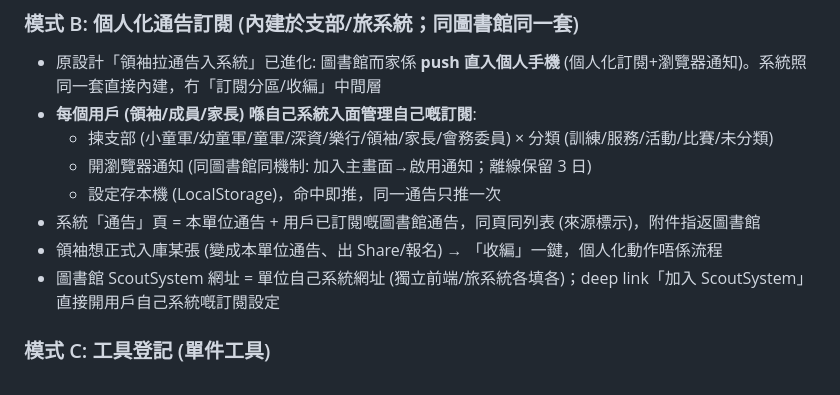
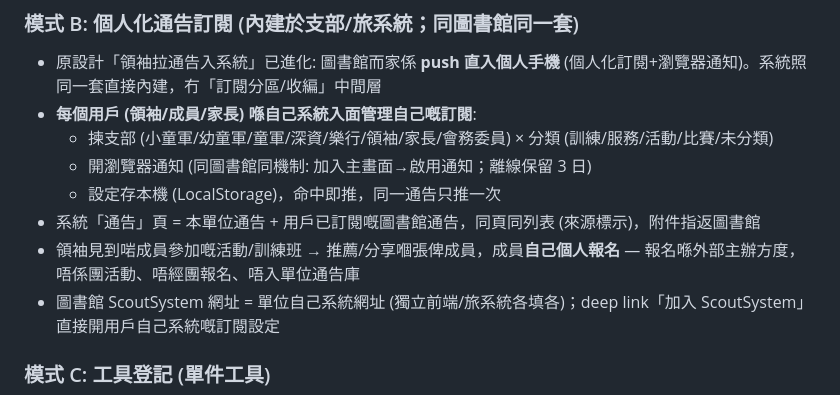
Before and after one commit to playerkousas-rgb/readme, a Markdown page: EXTERNAL.md, the part around the change. GitHub-like rendering.

Commit message:
EXTERNAL 模式B修正: 領袖推薦外部活動俾成員個人報名(唔係團活動/唔入通告庫), 刪「收編」概念
Co-authored-by: arena-agent <297053741+arena-agent@users.noreply.github.com>

```diff
--- a/EXTERNAL.md
+++ b/EXTERNAL.md
@@ -19,7 +19,7 @@
   - 開瀏覽器通知 (同圖書館同機制: 加入主畫面→啟用通知；離線保留 3 日)
   - 設定存本機 (LocalStorage)，命中即推，同一通告只推一次
 - 系統「通告」頁 = 本單位通告 + 用戶已訂閱嘅圖書館通告，同頁同列表 (來源標示)，附件指返圖書館
-- 領袖想正式入庫某張 (變成本單位通告、出 Share/報名) → 「收編」一鍵，個人化動作唔係流程
+- 領袖見到啱成員參加嘅活動/訓練班 → 推薦/分享嗰張俾成員，成員**自己個人報名** — 報名喺外部主辦方度，唔係團活動、唔經團報名、唔入單位通告庫
 - 圖書館 ScoutSystem 網址 = 單位自己系統網址 (獨立前端/旅系統各填各)；deep link「加入 ScoutSystem」直接開用戶自己系統嘅訂閱設定
 
 ### 模式 C: 工具登記 (單件工具)
```
